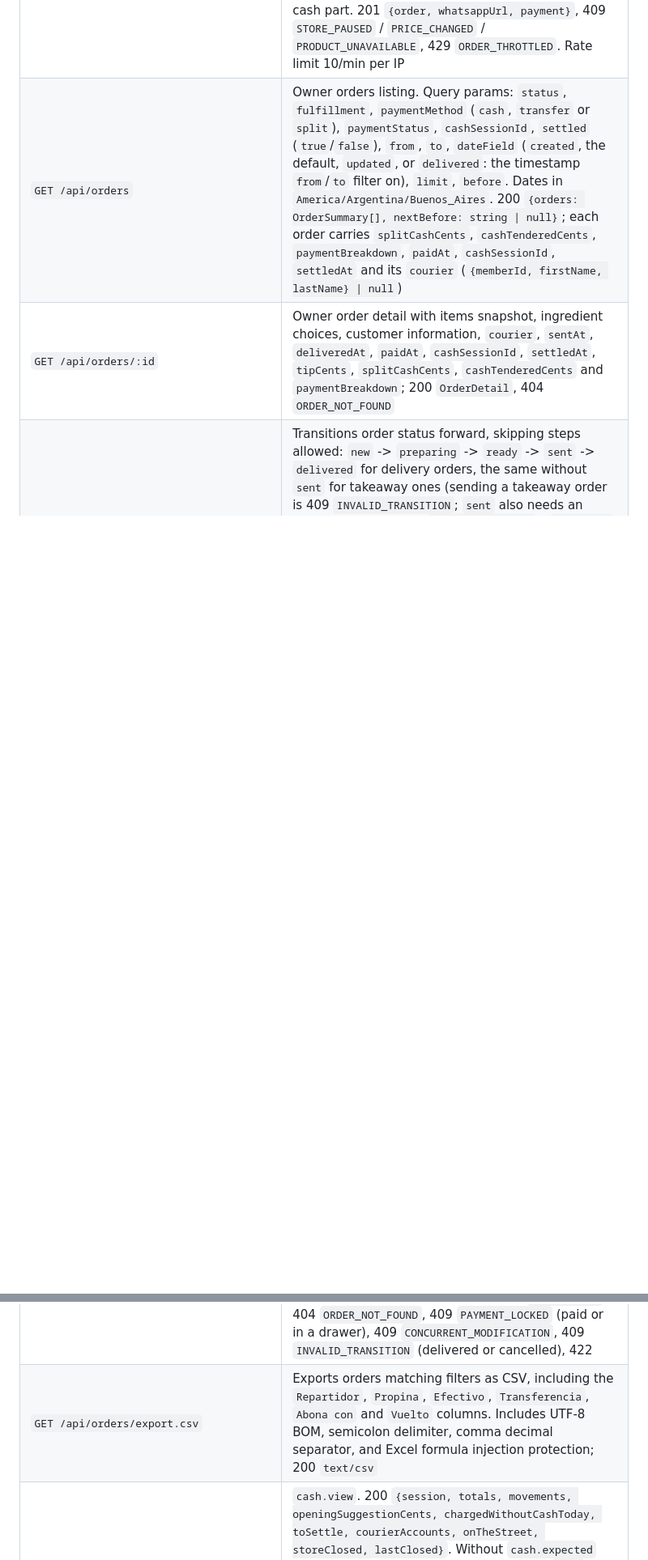
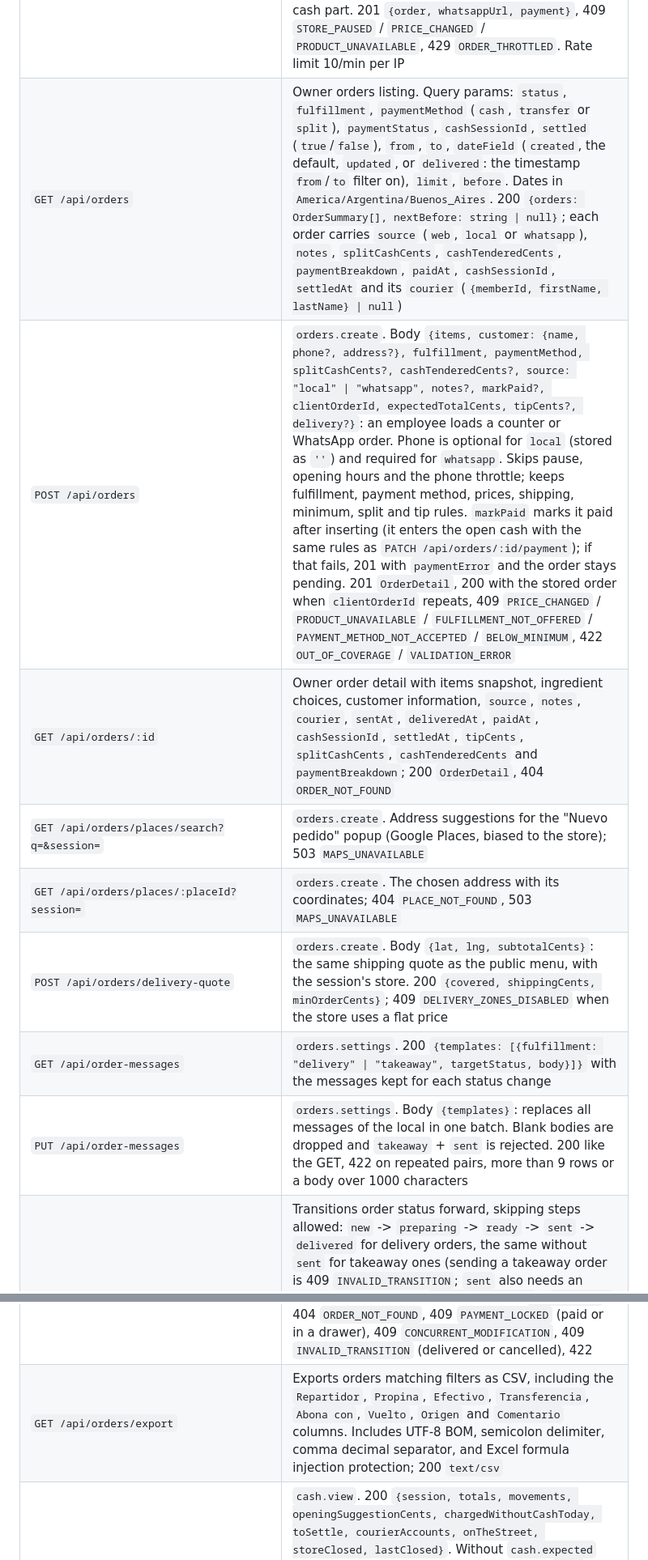
Before and after one commit to estycai/menucito, a Markdown page: README.md, 2 parts joined by grey strips. Shown at 81% size. Drawn GitHub-style; blank space fills up the shorter version.

Commit message:
docs: document order messages and manual orders

```diff
--- a/README.md
+++ b/README.md
@@ -88,13 +88,19 @@ Own endpoints follow a layered architecture in `apps/api/src`: `routes/` (Hono,
 | `GET /api/restaurants/me/settings` | 200 store settings: `{acceptingOrders, acceptOrdersOutsideHours, minOrderCents, shippingCents, paymentMethods: [{method: "cash" \| "transfer" \| "split", enabled, alias, holderName}]}` |
 | `PATCH /api/restaurants/me/settings` | body with subset of store settings; 200 settings (plus `splitDisabled: true` when disabling cash or transfer turned split off), 404, 422 `VALIDATION_ERROR` (at least one of cash/transfer, split only with both, and if `transfer` stays enabled its alias and holder are required) |
 | `POST /api/public/menus/:slug/orders` | Public, CORS enabled for `WEB_ORIGINS`. Body `{clientOrderId, customer: {name, phone, address?}, fulfillment, paymentMethod: "cash" \| "transfer" \| "split", splitCashCents?, cashTenderedCents?, expectedTotalCents, tipCents?, items: [{productId, quantity, choices?}]}`. Recalculates total from DB (products + shipping + tip), creates or deduplicates customer by `phone`, throttles customer to 3 active orders, sequential `#number`, idempotent via `clientOrderId`. `tipCents` is an integer, a multiple of 100 (whole pesos), between 0 and $50.000, and only allowed on a `delivery` order paid by `transfer` or `split`. `split` needs `0 < splitCashCents < total` and a store with cash and transfer enabled (422 `VALIDATION_ERROR` otherwise); `cashTenderedCents` is optional, at most $10.000.000 and not below the cash part. 201 `{order, whatsappUrl, payment}`, 409 `STORE_PAUSED` / `PRICE_CHANGED` / `PRODUCT_UNAVAILABLE`, 429 `ORDER_THROTTLED`. Rate limit 10/min per IP |
-| `GET /api/orders` | Owner orders listing. Query params: `status`, `fulfillment`, `paymentMethod` (`cash`, `transfer` or `split`), `paymentStatus`, `cashSessionId`, `settled` (`true`/`false`), `from`, `to`, `dateField` (`created`, the default, `updated`, or `delivered`: the timestamp `from`/`to` filter on), `limit`, `before`. Dates in `America/Argentina/Buenos_Aires`. 200 `{orders: OrderSummary[], nextBefore: string \| null}`; each order carries `splitCashCents`, `cashTenderedCents`, `paymentBreakdown`, `paidAt`, `cashSessionId`, `settledAt` and its `courier` (`{memberId, firstName, lastName} \| null`) |
-| `GET /api/orders/:id` | Owner order detail with items snapshot, ingredient choices, customer information, `courier`, `sentAt`, `deliveredAt`, `paidAt`, `cashSessionId`, `settledAt`, `tipCents`, `splitCashCents`, `cashTenderedCents` and `paymentBreakdown`; 200 `OrderDetail`, 404 `ORDER_NOT_FOUND` |
+| `GET /api/orders` | Owner orders listing. Query params: `status`, `fulfillment`, `paymentMethod` (`cash`, `transfer` or `split`), `paymentStatus`, `cashSessionId`, `settled` (`true`/`false`), `from`, `to`, `dateField` (`created`, the default, `updated`, or `delivered`: the timestamp `from`/`to` filter on), `limit`, `before`. Dates in `America/Argentina/Buenos_Aires`. 200 `{orders: OrderSummary[], nextBefore: string \| null}`; each order carries `source` (`web`, `local` or `whatsapp`), `notes`, `splitCashCents`, `cashTenderedCents`, `paymentBreakdown`, `paidAt`, `cashSessionId`, `settledAt` and its `courier` (`{memberId, firstName, lastName} \| null`) |
+| `POST /api/orders` | `orders.create`. Body `{items, customer: {name, phone?, address?}, fulfillment, paymentMethod, splitCashCents?, cashTenderedCents?, source: "local" \| "whatsapp", notes?, markPaid?, clientOrderId, expectedTotalCents, tipCents?, delivery?}`: an employee loads a counter or WhatsApp order. Phone is optional for `local` (stored as `''`) and required for `whatsapp`. Skips pause, opening hours and the phone throttle; keeps fulfillment, payment method, prices, shipping, minimum, split and tip rules. `markPaid` marks it paid after inserting (it enters the open cash with the same rules as `PATCH /api/orders/:id/payment`); if that fails, 201 with `paymentError` and the order stays pending. 201 `OrderDetail`, 200 with the stored order when `clientOrderId` repeats, 409 `PRICE_CHANGED` / `PRODUCT_UNAVAILABLE` / `FULFILLMENT_NOT_OFFERED` / `PAYMENT_METHOD_NOT_ACCEPTED` / `BELOW_MINIMUM`, 422 `OUT_OF_COVERAGE` / `VALIDATION_ERROR` |
+| `GET /api/orders/:id` | Owner order detail with items snapshot, ingredient choices, customer information, `source`, `notes`, `courier`, `sentAt`, `deliveredAt`, `paidAt`, `cashSessionId`, `settledAt`, `tipCents`, `splitCashCents`, `cashTenderedCents` and `paymentBreakdown`; 200 `OrderDetail`, 404 `ORDER_NOT_FOUND` |
+| `GET /api/orders/places/search?q=&session=` | `orders.create`. Address suggestions for the "Nuevo pedido" popup (Google Places, biased to the store); 503 `MAPS_UNAVAILABLE` |
+| `GET /api/orders/places/:placeId?session=` | `orders.create`. The chosen address with its coordinates; 404 `PLACE_NOT_FOUND`, 503 `MAPS_UNAVAILABLE` |
+| `POST /api/orders/delivery-quote` | `orders.create`. Body `{lat, lng, subtotalCents}`: the same shipping quote as the public menu, with the session's store. 200 `{covered, shippingCents, minOrderCents}`; 409 `DELIVERY_ZONES_DISABLED` when the store uses a flat price |
+| `GET /api/order-messages` | `orders.settings`. 200 `{templates: [{fulfillment: "delivery" \| "takeaway", targetStatus, body}]}` with the messages kept for each status change |
+| `PUT /api/order-messages` | `orders.settings`. Body `{templates}`: replaces all messages of the local in one batch. Blank bodies are dropped and `takeaway` + `sent` is rejected. 200 like the GET, 422 on repeated pairs, more than 9 rows or a body over 1000 characters |
 | `PATCH /api/orders/:id/status` | Transitions order status forward, skipping steps allowed: `new` -> `preparing` -> `ready` -> `sent` -> `delivered` for delivery orders, the same without `sent` for takeaway ones (sending a takeaway order is 409 `INVALID_TRANSITION`; `sent` also needs an assigned courier, 409 `COURIER_REQUIRED`). `cancelled` from any active status (`new`, `preparing`, `ready`, `sent`); `delivered` and `cancelled` are final. Delivering stamps `delivered_at` and, for a cash or split order, marks it `paid` with `paid_at` in the same write; a delivery cash order stays out of the cash until "Ingresar a la caja". Cancelling while its cash is open removes it from the open totals and deletes its automatic split incomes. Body `{status, expectedStatus}` (optimistic lock); 200 `OrderDetail`, 409 `CONCURRENT_MODIFICATION`, 422 |
 | `POST /api/orders/:id/assign` | `orders.assign`. Body `{courierMemberId}`: an active courier of the local. A `ready` delivery order becomes `sent` with `sent_at`; a `sent` order changes courier keeping `sent_at`. 200 `OrderDetail`, 404 `ORDER_NOT_FOUND`, 409 `CONCURRENT_MODIFICATION`, 422 (not a courier of this local, inactive, takeaway or wrong status) |
 | `PATCH /api/orders/:id/payment` | Updates payment status (`pending` \| `paid`). Marking paid enters the open cash when the money lands there: any transfer, and cash or split takeaway. Delivery cash and split orders stay to settle until "Ingresar a la caja". Without an open cash the order is still paid and says "Cobrado sin caja abierta". Returning a paid order to pending is 409 `ORDER_SETTLED` when it entered a cash (undo the settlement first) and 409 `CASH_SESSION_CLOSED` when its cash is closed. Body `{paymentStatus}`; 200 `OrderDetail`, 422 |
 | `PATCH /api/orders/:id/payment-method` | `orders.payment`. Body `{paymentMethod, splitCashCents?, cashTenderedCents?, expectedStatus}`. Changes the method, the cash part and the tendered amount while the order is not paid, delivered, cancelled nor entered in a cash drawer. In a split the cash part stays below `total - tip` (the tip always goes by transfer). Moving to `cash` drops the tip and recalculates the total. 200 `OrderDetail`, 404 `ORDER_NOT_FOUND`, 409 `PAYMENT_LOCKED` (paid or in a drawer), 409 `CONCURRENT_MODIFICATION`, 409 `INVALID_TRANSITION` (delivered or cancelled), 422 |
-| `GET /api/orders/export.csv` | Exports orders matching filters as CSV, including the `Repartidor`, `Propina`, `Efectivo`, `Transferencia`, `Abona con` and `Vuelto` columns. Includes UTF-8 BOM, semicolon delimiter, comma decimal separator, and Excel formula injection protection; 200 `text/csv` |
+| `GET /api/orders/export` | Exports orders matching filters as CSV, including the `Repartidor`, `Propina`, `Efectivo`, `Transferencia`, `Abona con`, `Vuelto`, `Origen` and `Comentario` columns. Includes UTF-8 BOM, semicolon delimiter, comma decimal separator, and Excel formula injection protection; 200 `text/csv` |
 | `GET /api/cash-sessions/current` | `cash.view`. 200 `{session, totals, movements, openingSuggestionCents, chargedWithoutCashToday, toSettle, courierAccounts, onTheStreet, storeClosed, lastClosed}`. Without `cash.expected` the expected and the cash totals come as `null` (blind close); sales and movements are still visible. `session` is `null` when no cash is open; `openingSuggestionCents` is the previous closing count. Delivery cash and split orders appear in `toSettle` grouped by courier, with the change they carry |
 | `POST /api/cash-sessions` | `cash.open`. Body `{openingCashCents}`; 201 session. 409 `CASH_SESSION_ALREADY_OPEN` (partial unique index per restaurant), 403 `PLAN_FEATURE` without `cashRegister`, 422 |
 | `POST /api/cash-sessions/current/movements` | `cash.movements`. Body `{kind: "income" \| "expense" \| "courier_payment", method: "cash" \| "transfer" \| "split", amountCents?, cashCents?, transferCents?, courierMemberId?, comment?}`. A split is two rows (cash + transfer) shown as one; a courier payment needs an active courier and cannot be split. 201, 409 `NO_OPEN_CASH_SESSION`, 422 |
```
Also changed, not shown: other parts of README.md (+2 -2 lines).
